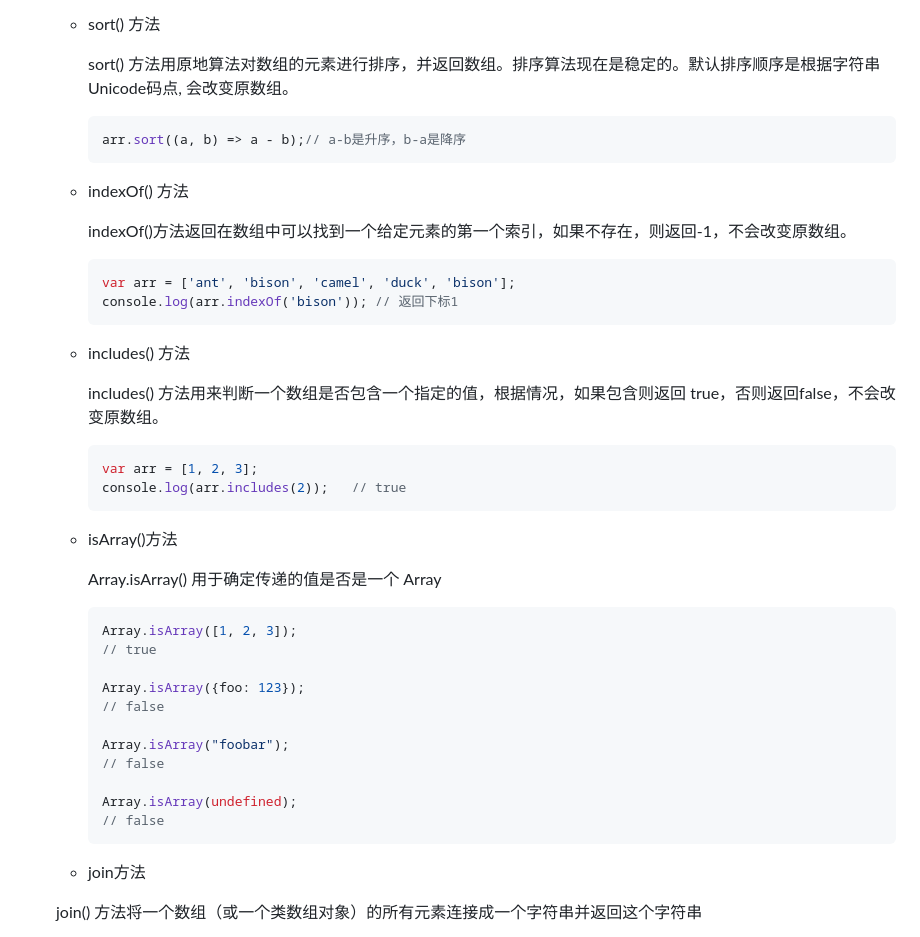
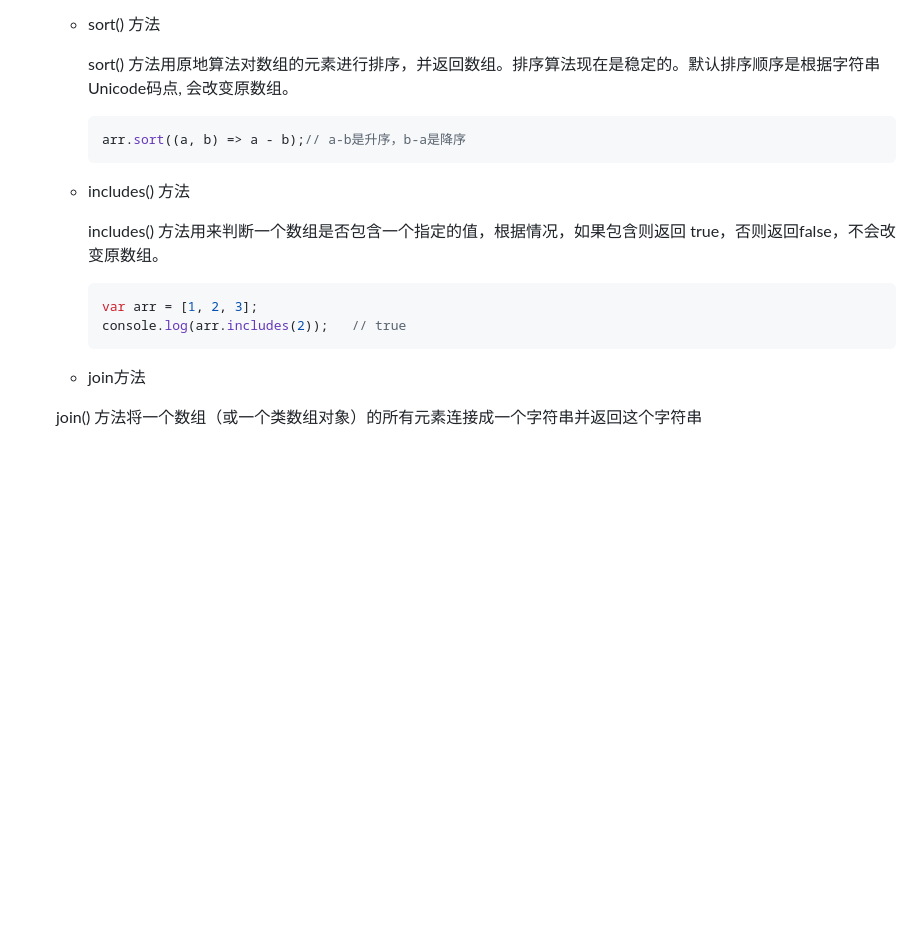
Before and after one commit to GYBSL/code_docs, a Markdown page: docs/summary/interview.$tab-$js.md, the part around the change printed below. GitHub-like rendering; blank space fills up the shorter version.

````diff
--- a/docs/summary/interview.$tab-$js.md
+++ b/docs/summary/interview.$tab-$js.md
@@ -1616,15 +1616,6 @@ Array.from(arrayLike);
     arr.sort((a, b) => a - b);// a-b是升序，b-a是降序
     ```
 
-  - indexOf() 方法
-
-    indexOf()方法返回在数组中可以找到一个给定元素的第一个索引，如果不存在，则返回-1，不会改变原数组。
-
-    ```javascript
-    var arr = ['ant', 'bison', 'camel', 'duck', 'bison'];
-    console.log(arr.indexOf('bison')); // 返回下标1
-    ```
-
   - includes() 方法
 
     includes() 方法用来判断一个数组是否包含一个指定的值，根据情况，如果包含则返回 true，否则返回false，不会改变原数组。
@@ -1632,24 +1623,6 @@ Array.from(arrayLike);
     ```javascript
     var arr = [1, 2, 3];
     console.log(arr.includes(2));	// true
-    ```
-
-  - isArray()方法
-
-    Array.isArray() 用于确定传递的值是否是一个 Array
-
-    ```javascript
-    Array.isArray([1, 2, 3]);
-    // true
-
-    Array.isArray({foo: 123});
-    // false
-
-    Array.isArray("foobar");
-    // false
-
-    Array.isArray(undefined);
-    // false
     ```
 
   -  join方法
````
Also changed, not shown: other parts of docs/summary/interview.$tab-$js.md (+188 -0 lines).
